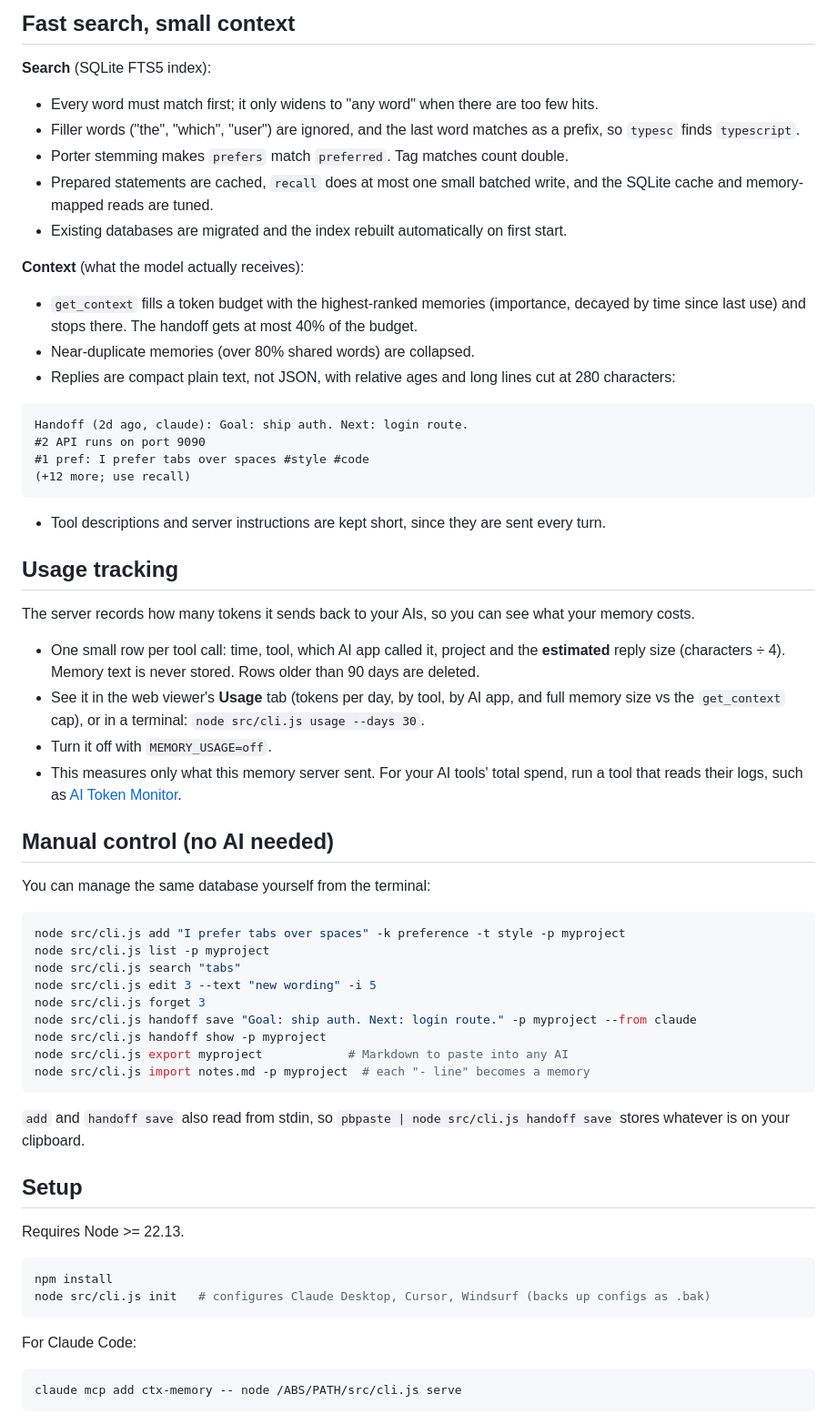
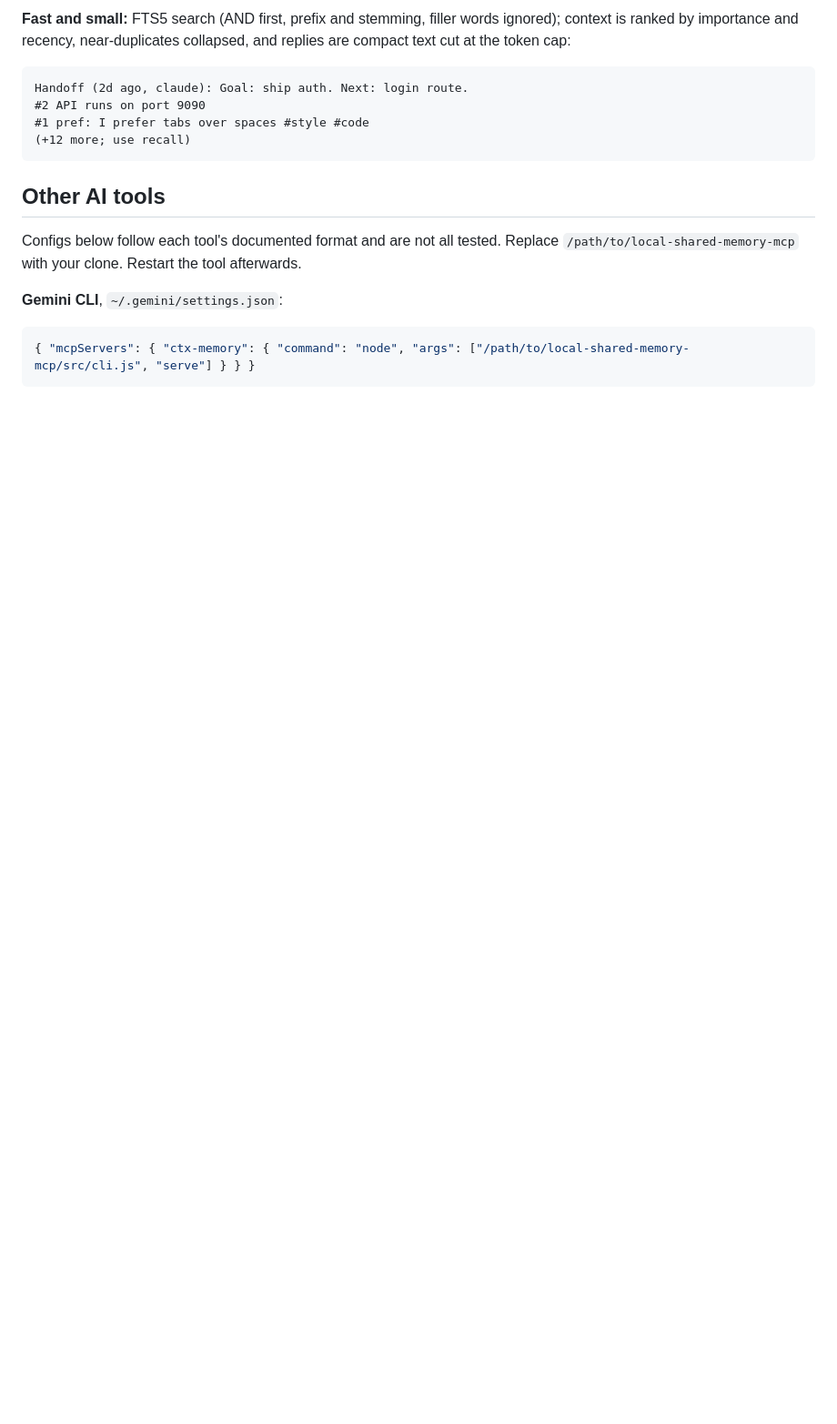
Before and after one commit to parth0072/local-shared-memory-mcp, a Markdown page: README.md, the part around one of its changes. Shown at 91% size. Drawn GitHub-style; blank space fills up the shorter version.

````diff
--- a/README.md
+++ b/README.md
@@ -47,19 +41,5 @@ For apps without MCP support (for example ChatGPT web), run `node src/cli.js exp
 
-## Fast search, small context
-
-**Search** (SQLite FTS5 index):
-
-- Every word must match first; it only widens to "any word" when there are too few hits.
-- Filler words ("the", "which", "user") are ignored, and the last word matches as a prefix, so `typesc` finds `typescript`.
-- Porter stemming makes `prefers` match `preferred`. Tag matches count double.
-- Prepared statements are cached, `recall` does at most one small batched write, and the SQLite cache and memory-mapped reads are tuned.
-- Existing databases are migrated and the index rebuilt automatically on first start.
-
-**Context** (what the model actually receives):
-
-- `get_context` fills a token budget with the highest-ranked memories (importance, decayed by time since last use) and stops there. The handoff gets at most 40% of the budget.
-- Near-duplicate memories (over 80% shared words) are collapsed.
-- Replies are compact plain text, not JSON, with relative ages and long lines cut at 280 characters:
+**Fast and small:** FTS5 search (AND first, prefix and stemming, filler words ignored); context is ranked by importance and recency, near-duplicates collapsed, and replies are compact text cut at the token cap:
 
 ```
 Handoff (2d ago, claude): Goal: ship auth. Next: login route.
@@ -68,47 +48,12 @@ Handoff (2d ago, claude): Goal: ship auth. Next: login route.
 (+12 more; use recall)
 ```
 
-- Tool descriptions and server instructions are kept short, since they are sent every turn.
+## Other AI tools
 
-## Usage tracking
+Configs below follow each tool's documented format and are not all tested. Replace `/path/to/local-shared-memory-mcp` with your clone. Restart the tool afterwards.
 
-The server records how many tokens it sends back to your AIs, so you can see what your memory costs.
-
-- One small row per tool call: time, tool, which AI app called it, project and the **estimated** reply size (characters ÷ 4). Memory text is never stored. Rows older than 90 days are deleted.
-- See it in the web viewer's **Usage** tab (tokens per day, by tool, by AI app, and full memory size vs the `get_context` cap), or in a terminal: `node src/cli.js usage --days 30`.
-- Turn it off with `MEMORY_USAGE=off`.
-- This measures only what this memory server sent. For your AI tools' total spend, run a tool that reads their logs, such as [AI Token Monitor](https://github.com/soulduse/ai-token-monitor).
-
-## Manual control (no AI needed)
-
-You can manage the same database yourself from the terminal:
-
-```bash
-node src/cli.js add "I prefer tabs over spaces" -k preference -t style -p myproject
-node src/cli.js list -p myproject
-node src/cli.js search "tabs"
-node src/cli.js edit 3 --text "new wording" -i 5
-node src/cli.js forget 3
-node src/cli.js handoff save "Goal: ship auth. Next: login route." -p myproject --from claude
-node src/cli.js handoff show -p myproject
-node src/cli.js export myproject            # Markdown to paste into any AI
-node src/cli.js import notes.md -p myproject  # each "- line" becomes a memory
+**Gemini CLI**, `~/.gemini/settings.json`:
+```json
+{ "mcpServers": { "ctx-memory": { "command": "node", "args": ["/path/to/local-shared-memory-mcp/src/cli.js", "serve"] } } }
 ```
 
-`add` and `handoff save` also read from stdin, so `pbpaste | node src/cli.js handoff save` stores whatever is on your clipboard.
-
-## Setup
-
-Requires Node >= 22.13.
-
-```bash
-npm install
-node src/cli.js init   # configures Claude Desktop, Cursor, Windsurf (backs up configs as .bak)
-```
-
-For Claude Code:
-
-```bash
-claude mcp add ctx-memory -- node /ABS/PATH/src/cli.js serve
-```
-
````
Also changed, not shown: other parts of README.md (+38 -122 lines).
